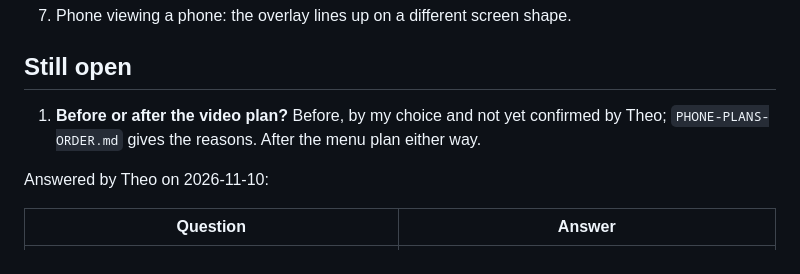
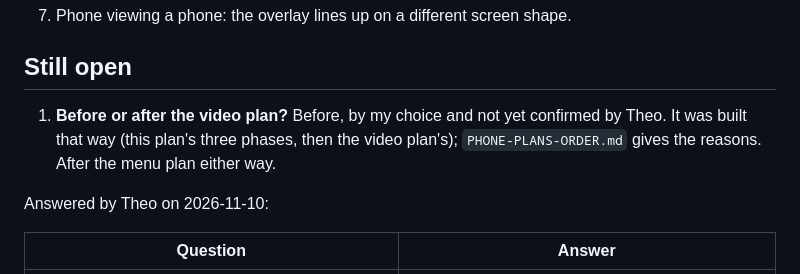
Before and after one commit to TheoGibbons/remote-desktop, a Markdown page: PHONE-UNLOCK-PLAN.md, the part around the change. Drawn GitHub-style.

```diff
--- a/PHONE-UNLOCK-PLAN.md
+++ b/PHONE-UNLOCK-PLAN.md
@@ -227,7 +227,7 @@ Step 0 of `PHONE-PLANS-ORDER.md` gives the debug build a permanent `.debug` app
 
 ## Still open
 
-1. **Before or after the video plan?** Before, by my choice and not yet confirmed by Theo; `PHONE-PLANS-ORDER.md` gives the reasons. After the menu plan either way.
+1. **Before or after the video plan?** Before, by my choice and not yet confirmed by Theo. It was built that way (this plan's three phases, then the video plan's); `PHONE-PLANS-ORDER.md` gives the reasons. After the menu plan either way.
 
 Answered by Theo on 2026-11-10:
 
```
Also changed, not shown: PHONE-MENU-PLAN.md (+2 -2 lines), PHONE-VIDEO-PLAN.md (+3 -3 lines).
